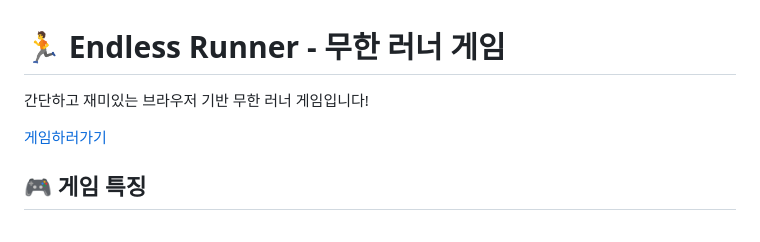
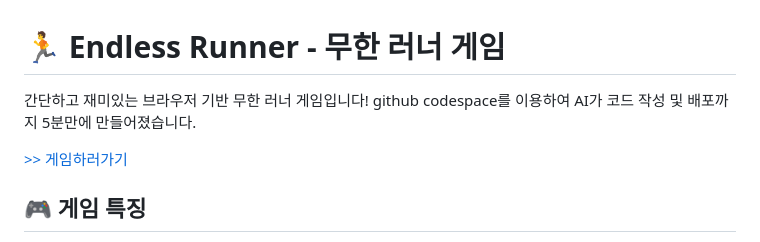
Before and after one commit to NoirStar/codespace-try-out, a Markdown page: README.md, the part around the change. GitHub-like rendering.

Commit message:
Update README with GitHub Codespaces info
Added a note about using GitHub Codespaces for development.

```diff
--- a/README.md
+++ b/README.md
@@ -1,8 +1,9 @@
 # 🏃 Endless Runner - 무한 러너 게임
 
 간단하고 재미있는 브라우저 기반 무한 러너 게임입니다!
+github codespace를 이용하여 AI가 코드 작성 및 배포까지 5분만에 만들어졌습니다.
 
-[게임하러가기](https://NoirStar.github.io/codespace-try-out)
+[>> 게임하러가기](https://NoirStar.github.io/codespace-try-out)
 
 ## 🎮 게임 특징
 
```
